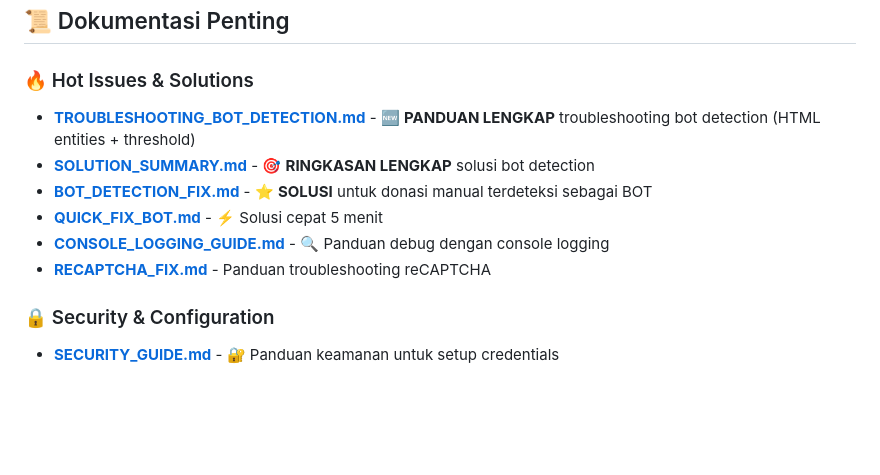
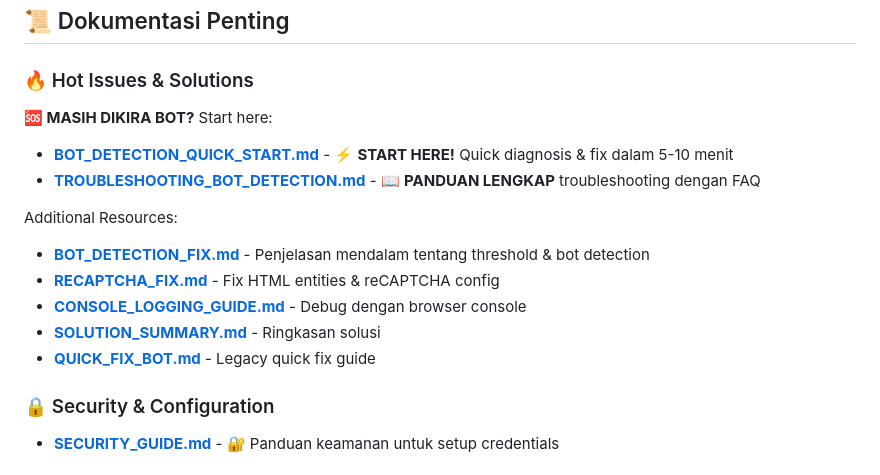
Before and after one commit to fadiahaswat/lazismumuallimin, a Markdown page: README.md, the part around the change. Rendered like a GitHub page; blank space fills up the shorter version.

Commit message:
Add quick start guide for bot detection troubleshooting
Co-authored-by: fadiahaswat <219774733+fadiahaswat@users.noreply.github.com>

```diff
--- a/README.md
+++ b/README.md
@@ -5,12 +5,18 @@ Website untuk Lazismu Mu'allimin - Menempa Kader, Memberdaya Umat
 ## 📜 Dokumentasi Penting
 
 ### 🔥 Hot Issues & Solutions
-- **[TROUBLESHOOTING_BOT_DETECTION.md](./TROUBLESHOOTING_BOT_DETECTION.md)** - 🆕 **PANDUAN LENGKAP** troubleshooting bot detection (HTML entities + threshold)
-- **[SOLUTION_SUMMARY.md](./SOLUTION_SUMMARY.md)** - 🎯 **RINGKASAN LENGKAP** solusi bot detection
-- **[BOT_DETECTION_FIX.md](./BOT_DETECTION_FIX.md)** - ⭐ **SOLUSI** untuk donasi manual terdeteksi sebagai BOT
-- **[QUICK_FIX_BOT.md](./QUICK_FIX_BOT.md)** - ⚡ Solusi cepat 5 menit
-- **[CONSOLE_LOGGING_GUIDE.md](./CONSOLE_LOGGING_GUIDE.md)** - 🔍 Panduan debug dengan console logging
-- **[RECAPTCHA_FIX.md](./RECAPTCHA_FIX.md)** - Panduan troubleshooting reCAPTCHA
+
+**🆘 MASIH DIKIRA BOT?** Start here:
+
+- **[BOT_DETECTION_QUICK_START.md](./BOT_DETECTION_QUICK_START.md)** - ⚡ **START HERE!** Quick diagnosis & fix dalam 5-10 menit
+- **[TROUBLESHOOTING_BOT_DETECTION.md](./TROUBLESHOOTING_BOT_DETECTION.md)** - 📖 **PANDUAN LENGKAP** troubleshooting dengan FAQ
+
+Additional Resources:
+- **[BOT_DETECTION_FIX.md](./BOT_DETECTION_FIX.md)** - Penjelasan mendalam tentang threshold & bot detection
+- **[RECAPTCHA_FIX.md](./RECAPTCHA_FIX.md)** - Fix HTML entities & reCAPTCHA config
+- **[CONSOLE_LOGGING_GUIDE.md](./CONSOLE_LOGGING_GUIDE.md)** - Debug dengan browser console
+- **[SOLUTION_SUMMARY.md](./SOLUTION_SUMMARY.md)** - Ringkasan solusi
+- **[QUICK_FIX_BOT.md](./QUICK_FIX_BOT.md)** - Legacy quick fix guide
 
 ### 🔒 Security & Configuration
 - **[SECURITY_GUIDE.md](./SECURITY_GUIDE.md)** - 🔐 Panduan keamanan untuk setup credentials
```
Also changed, not shown: BOT_DETECTION_QUICK_START.md (added, +236 -0 lines).
